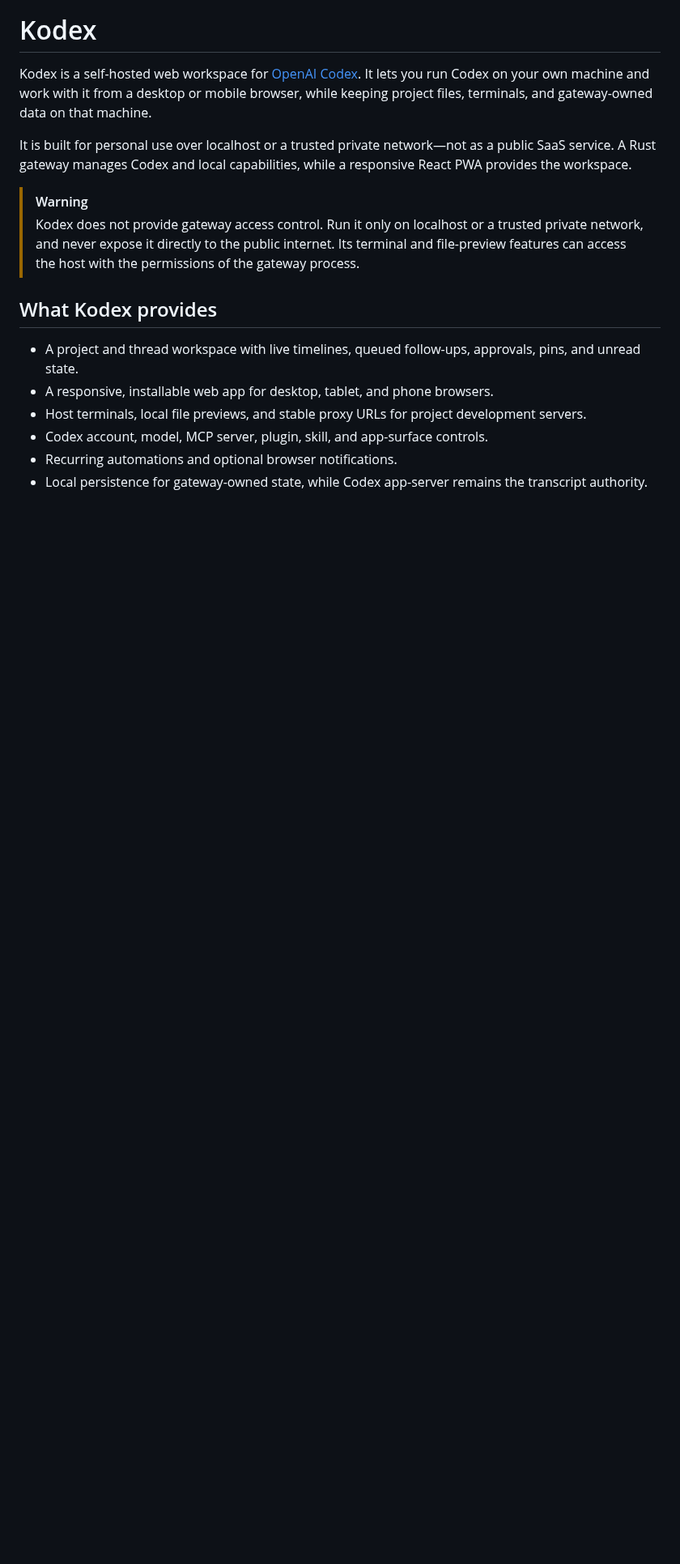
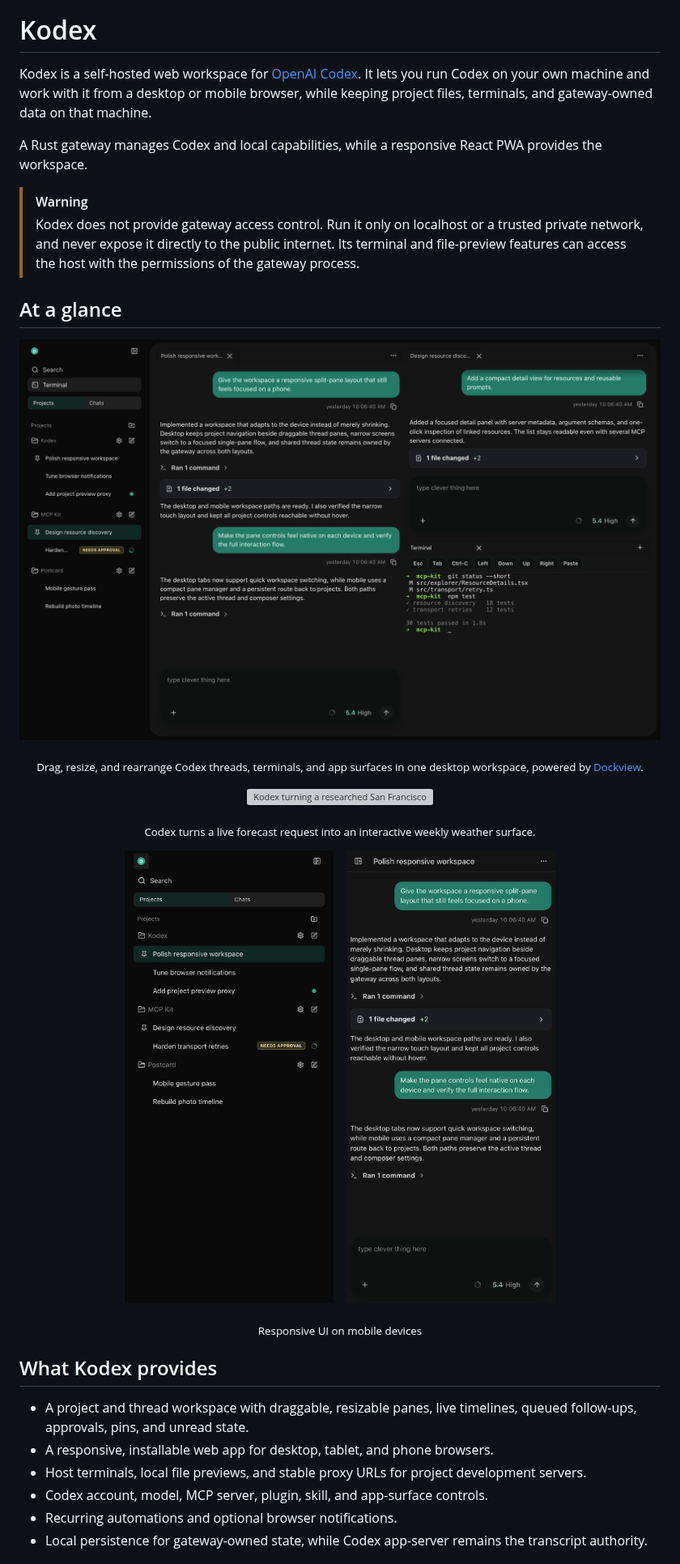
Before and after one commit to koonweee/kodex, a Markdown page: README.md, the part around the change. Shown at 81% size. Drawn GitHub-style; pictures changed too: docs/media/kodex-desktop-split.png (added), docs/media/kodex-mobile-responsive.png (added); blank space fills up the shorter version; grey boxes are pictures that could not be loaded.

Commit message:
Add Kodex product visuals (#2)
* docs: add Kodex product screenshots

* docs: refine Kodex product visuals

* docs: highlight flexible workspace panes

* docs: show live weather app surface

* docs: shorten app surface demo

* docs: make mobile composite transparent

* docs: refine README positioning

```diff
--- a/README.md
+++ b/README.md
@@ -6,14 +6,34 @@
 
 Kodex is a self-hosted web workspace for [OpenAI Codex](https://github.com/openai/codex). It lets you run Codex on your own machine and work with it from a desktop or mobile browser, while keeping project files, terminals, and gateway-owned data on that machine.
 
-It is built for personal use over localhost or a trusted private network—not as a public SaaS service. A Rust gateway manages Codex and local capabilities, while a responsive React PWA provides the workspace.
+A Rust gateway manages Codex and local capabilities, while a responsive React PWA provides the workspace.
 
 > [!WARNING]
 > Kodex does not provide gateway access control. Run it only on localhost or a trusted private network, and never expose it directly to the public internet. Its terminal and file-preview features can access the host with the permissions of the gateway process.
 
+## At a glance
+
+<p align="center">
+  <img src="docs/media/kodex-desktop-split.png" alt="Kodex desktop workspace showing three projects, two Codex threads, and a docked terminal" width="1200" />
+</p>
+
+<p align="center"><sub>Drag, resize, and rearrange Codex threads, terminals, and app surfaces in one desktop workspace, powered by <a href="https://dockview.dev/">Dockview</a>.</sub></p>
+
+<p align="center">
+  <img src="docs/media/kodex-generative-app-surface.gif" alt="Kodex turning a researched San Francisco weather forecast into an interactive seven-day visualization" width="1200" />
+</p>
+
+<p align="center"><sub>Codex turns a live forecast request into an interactive weekly weather surface.</sub></p>
+
+<p align="center">
+  <img src="docs/media/kodex-mobile-responsive.png" alt="Kodex mobile project navigation and thread workspace side by side" width="760" />
+</p>
+
+<p align="center"><sub>Responsive UI on mobile devices</sub></p>
+
 ## What Kodex provides
 
-- A project and thread workspace with live timelines, queued follow-ups, approvals, pins, and unread state.
+- A project and thread workspace with draggable, resizable panes, live timelines, queued follow-ups, approvals, pins, and unread state.
 - A responsive, installable web app for desktop, tablet, and phone browsers.
 - Host terminals, local file previews, and stable proxy URLs for project development servers.
 - Codex account, model, MCP server, plugin, skill, and app-surface controls.
```
Also changed, not shown: 1 other file.
